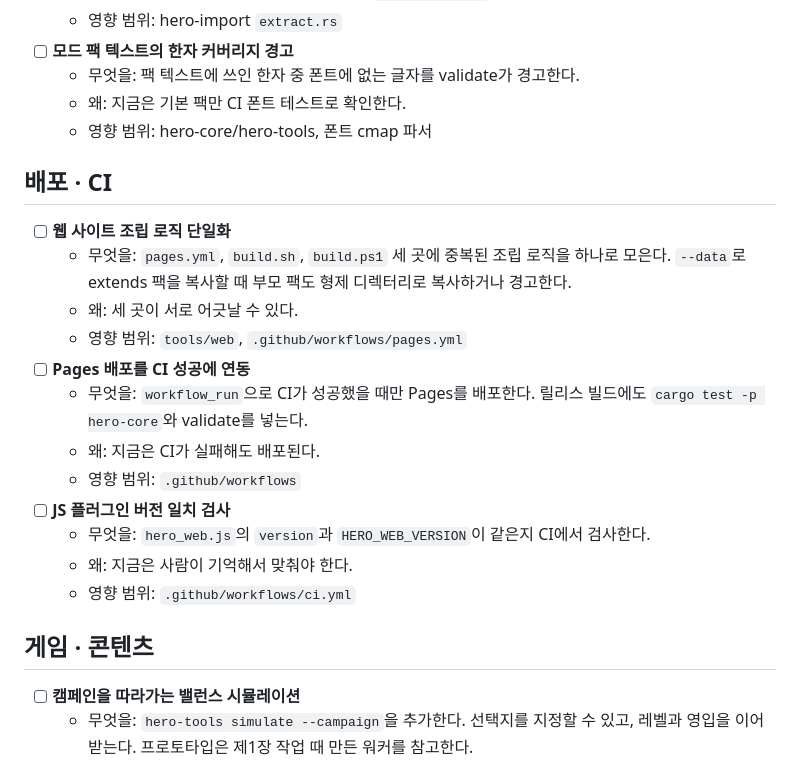
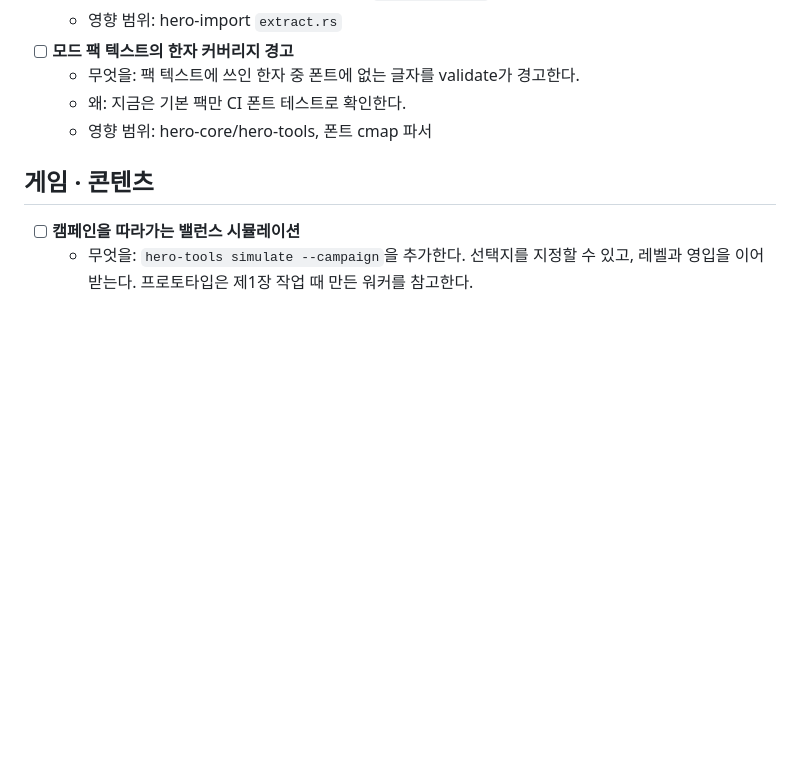
Before and after one commit to bemike/eiketsuden-mac, a Markdown page: BACKLOG.md, the part around the change. GitHub-like rendering; blank space fills up the shorter version.

```diff
--- a/BACKLOG.md
+++ b/BACKLOG.md
@@ -79,21 +79,6 @@
   - 왜: 지금은 기본 팩만 CI 폰트 테스트로 확인한다.
   - 영향 범위: hero-core/hero-tools, 폰트 cmap 파서
 
-## 배포 · CI
-
-- [ ] **웹 사이트 조립 로직 단일화**
-  - 무엇을: `pages.yml`, `build.sh`, `build.ps1` 세 곳에 중복된 조립 로직을 하나로 모은다. `--data`로 extends 팩을 복사할 때 부모 팩도 형제 디렉터리로 복사하거나 경고한다.
-  - 왜: 세 곳이 서로 어긋날 수 있다.
-  - 영향 범위: `tools/web`, `.github/workflows/pages.yml`
-- [ ] **Pages 배포를 CI 성공에 연동**
-  - 무엇을: `workflow_run`으로 CI가 성공했을 때만 Pages를 배포한다. 릴리스 빌드에도 `cargo test -p hero-core`와 validate를 넣는다.
-  - 왜: 지금은 CI가 실패해도 배포된다.
-  - 영향 범위: `.github/workflows`
-- [ ] **JS 플러그인 버전 일치 검사**
-  - 무엇을: `hero_web.js`의 `version`과 `HERO_WEB_VERSION`이 같은지 CI에서 검사한다.
-  - 왜: 지금은 사람이 기억해서 맞춰야 한다.
-  - 영향 범위: `.github/workflows/ci.yml`
-
 ## 게임 · 콘텐츠
 
 - [ ] **캠페인을 따라가는 밸런스 시뮬레이션**
```
Also changed, not shown: docs/DEVELOPING.md (+12 -10 lines), docs/MODDING.md (+4 -4 lines).
